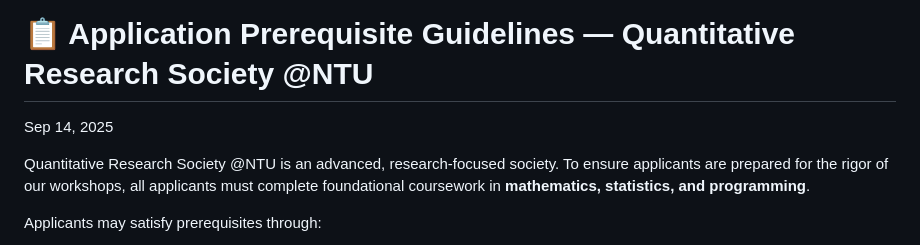
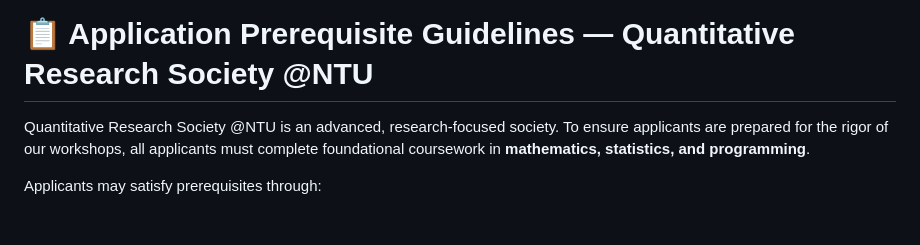
Before and after one commit to yuslavihe/QRSNTU, a Markdown page: Website/Files/Prerequisite Guidelines.md, the part around the change. Drawn GitHub-style; blank space fills up the shorter version.

Commit message:
Remove date from Prerequisite Guidelines
Updated the date in the Prerequisite Guidelines.

```diff
--- a/Website/Files/Prerequisite Guidelines.md
+++ b/Website/Files/Prerequisite Guidelines.md
@@ -1,5 +1,4 @@
 # 📋 Application Prerequisite Guidelines — Quantitative Research Society \@NTU
-Sep 14, 2025
 
  Quantitative Research Society \@NTU is an advanced, research-focused society. To ensure applicants are prepared for the rigor of our workshops, all applicants must complete foundational coursework in **mathematics, statistics, and programming**.
 
```
